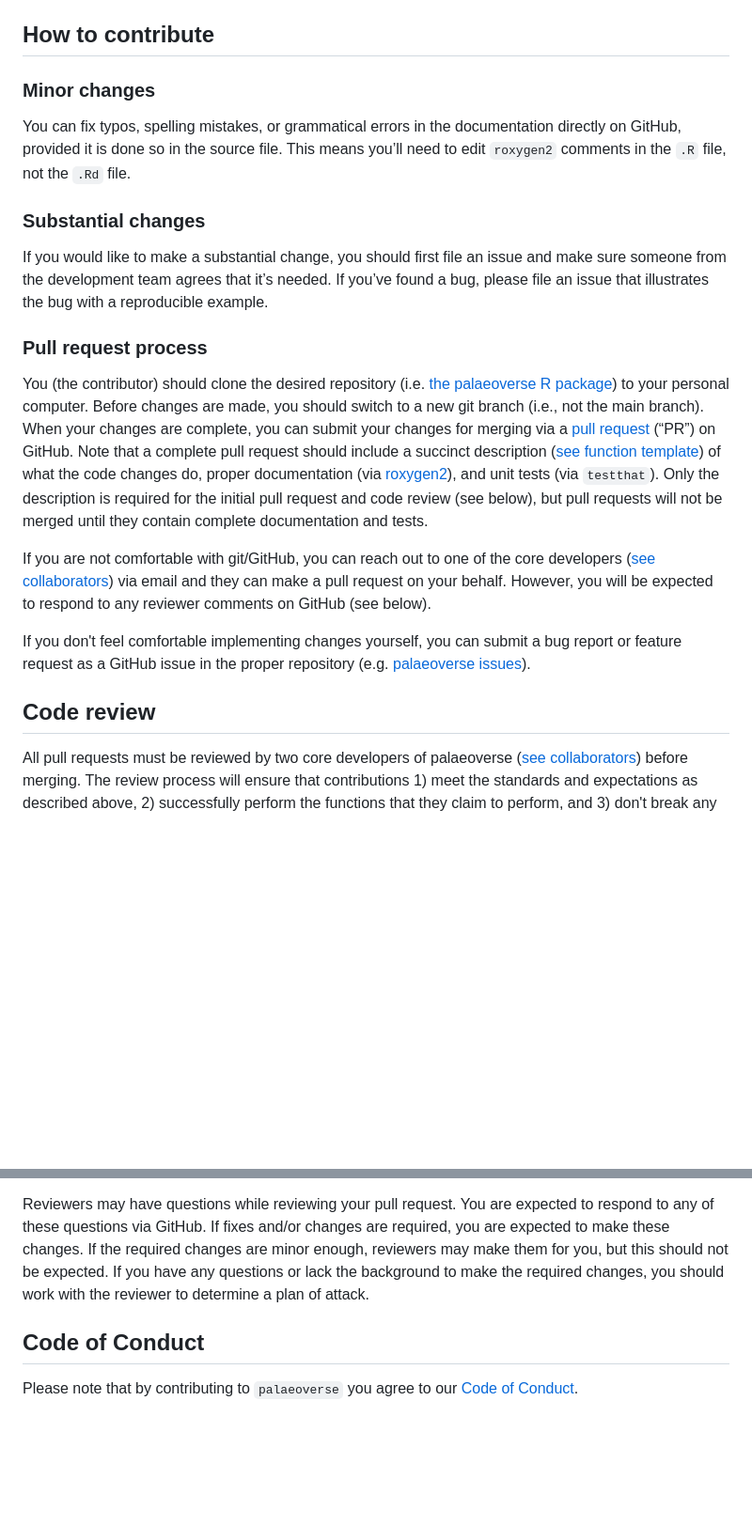
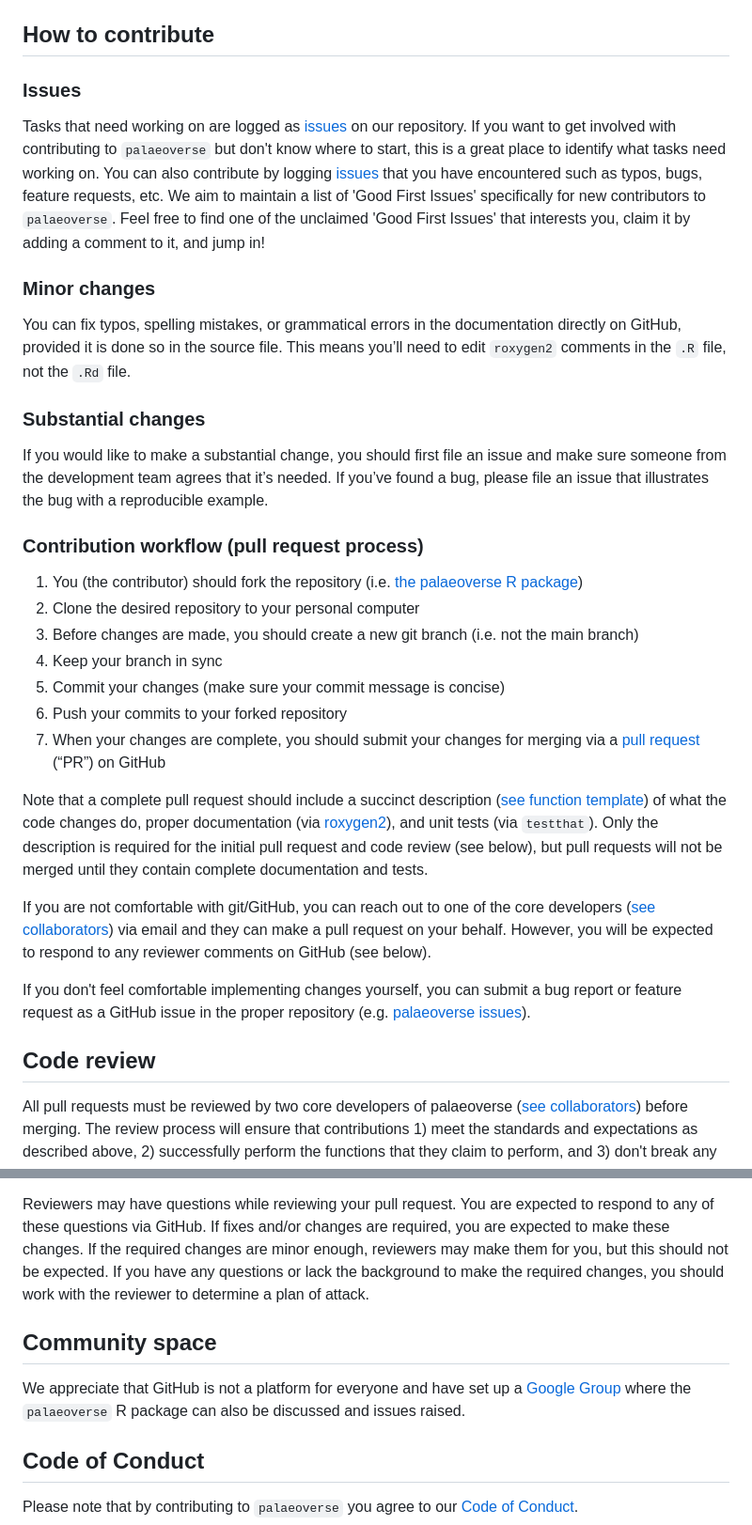
Before and after one commit to palaeoverse/palaeoverse, a Markdown page: CONTRIBUTING.md, 2 parts joined by grey strips. Shown at 94% size. Drawn GitHub-style; blank space fills up the shorter version.

Commit message:
Update contributing documentation (#121)
* Update CONTRIBUTING.md

* Update CONTRIBUTING.md

```diff
--- a/CONTRIBUTING.md
+++ b/CONTRIBUTING.md
@@ -3,6 +3,10 @@
 At `palaeoverse` we have adopted a set of [structures and standards](https://palaeoverse.org/articles/structure-and-standards.html) to follow for contributing to the development of `palaeoverse`. If you would like to contribute to the `palaeoverse` toolkit, we strongly advise reading this document first. If you plan to contribute a function to `palaeoverse`, you should first raise an [issue](https://github.com/palaeoverse/palaeoverse/issues) via the GitHub repository. This way the development team can assess whether the function is suitable or needed in the `palaeoverse` toolkit prior to submission.
 
 ## How to contribute
+
+### Issues
+
+Tasks that need working on are logged as [issues](https://github.com/palaeoverse/palaeoverse/issues) on our repository. If you want to get involved with contributing to `palaeoverse` but don't know where to start, this is a great place to identify what tasks need working on. You can also contribute by logging [issues](https://github.com/palaeoverse/palaeoverse/issues) that you have encountered such as typos, bugs, feature requests, etc. We aim to maintain a list of 'Good First Issues' specifically for new contributors to `palaeoverse`. Feel free to find one of the unclaimed 'Good First Issues' that interests you, claim it by adding a comment to it, and jump in!
 
 ### Minor changes
 
@@ -12,21 +16,34 @@ You can fix typos, spelling mistakes, or grammatical errors in the documentation
 
 If you would like to make a substantial change, you should first file an issue and make sure someone from the development team agrees that it’s needed. If you’ve found a bug, please file an issue that illustrates the bug with a reproducible example.
 
-### Pull request process
+### Contribution workflow (pull request process)
 
-You (the contributor) should clone the desired repository (i.e. [the palaeoverse R package](https://github.com/palaeoverse/palaeoverse)) to your personal computer. Before changes are made, you should switch to a new git branch (i.e., not the main branch). When your changes are complete, you can submit your changes for merging via a [pull request](https://docs.github.com/en/pull-requests/collaborating-with-pull-requests/proposing-changes-to-your-work-with-pull-requests/about-pull-requests) (“PR”) on GitHub. Note that a complete pull request should include a succinct description ([see function template](https://github.com/palaeoverse/palaeoverse/blob/main/pull_request_template.md)) of what the code changes do, proper documentation (via [roxygen2](https://roxygen2.r-lib.org)), and unit tests (via `testthat`). Only the description is required for the initial pull request and code review (see below), but pull requests will not be merged until they contain complete documentation and tests.
+1. You (the contributor) should fork the repository (i.e. [the palaeoverse R package](https://github.com/palaeoverse/palaeoverse))
+2. Clone the desired repository to your personal computer
+3. Before changes are made, you should create a new git branch (i.e. not the main branch)
+4. Keep your branch in sync
+5. Commit your changes (make sure your commit message is concise)
+6. Push your commits to your forked repository
+7. When your changes are complete, you should submit your changes for merging via a [pull request](https://docs.github.com/en/pull-requests/collaborating-with-pull-requests/proposing-changes-to-your-work-with-pull-requests/about-pull-requests) (“PR”) on GitHub
+
+Note that a complete pull request should include a succinct description ([see function template](https://github.com/palaeoverse/palaeoverse/blob/main/pull_request_template.md)) of what the code changes do, proper documentation (via [roxygen2](https://roxygen2.r-lib.org)), and unit tests (via `testthat`). Only the description is required for the initial pull request and code review (see below), but pull requests will not be merged until they contain complete documentation and tests.
 
 If you are not comfortable with git/GitHub, you can reach out to one of the core developers ([see collaborators](https://palaeoverse.palaeoverse.org/authors.html)) via email and they can make a pull request on your behalf. However, you will be expected to respond to any reviewer comments on GitHub (see below).
 
 If you don't feel comfortable implementing changes yourself, you can submit a bug report or feature request as a GitHub issue in the proper repository (e.g. [palaeoverse issues](https://github.com/palaeoverse/palaeoverse/issues)).
 
 ## Code review
+
 All pull requests must be reviewed by two core developers of palaeoverse ([see collaborators](https://palaeoverse.palaeoverse.org/authors.html)) before merging. The review process will ensure that contributions 1) meet the standards and expectations as described above, 2) successfully perform the functions that they claim to perform, and 3) don't break any other parts of the codebase.
 
 Submitting a pull request for one of the palaeoverse R packages will automatically initiate an [R CMD check](https://r-pkgs.org/check.html), [lintr check](https://lintr.r-lib.org/index.html), and [test coverage check](https://covr.r-lib.org/) via GitHub Actions. While these checks will conduct some automatic review to ensure the package has not been broken by the new code and that the code matches the style guide (see above), a manual review is still required before the pull request can be merged.
 
 Reviewers may have questions while reviewing your pull request. You are expected to respond to any of these questions via GitHub. If fixes and/or changes are required, you are expected to make these changes. If the required changes are minor enough, reviewers may make them for you, but this should not be expected. If you have any questions or lack the background to make the required changes, you should work with the reviewer to determine a plan of attack.
 
+## Community space
+
+We appreciate that GitHub is not a platform for everyone and have set up a [Google Group](https://groups.google.com/g/palaeoverse) where the `palaeoverse` R package can also be discussed and issues raised.
+
 ## Code of Conduct
 
 Please note that by contributing to `palaeoverse` you agree to our [Code of Conduct](https://palaeoverse.org/CODE_OF_CONDUCT.html).
```
